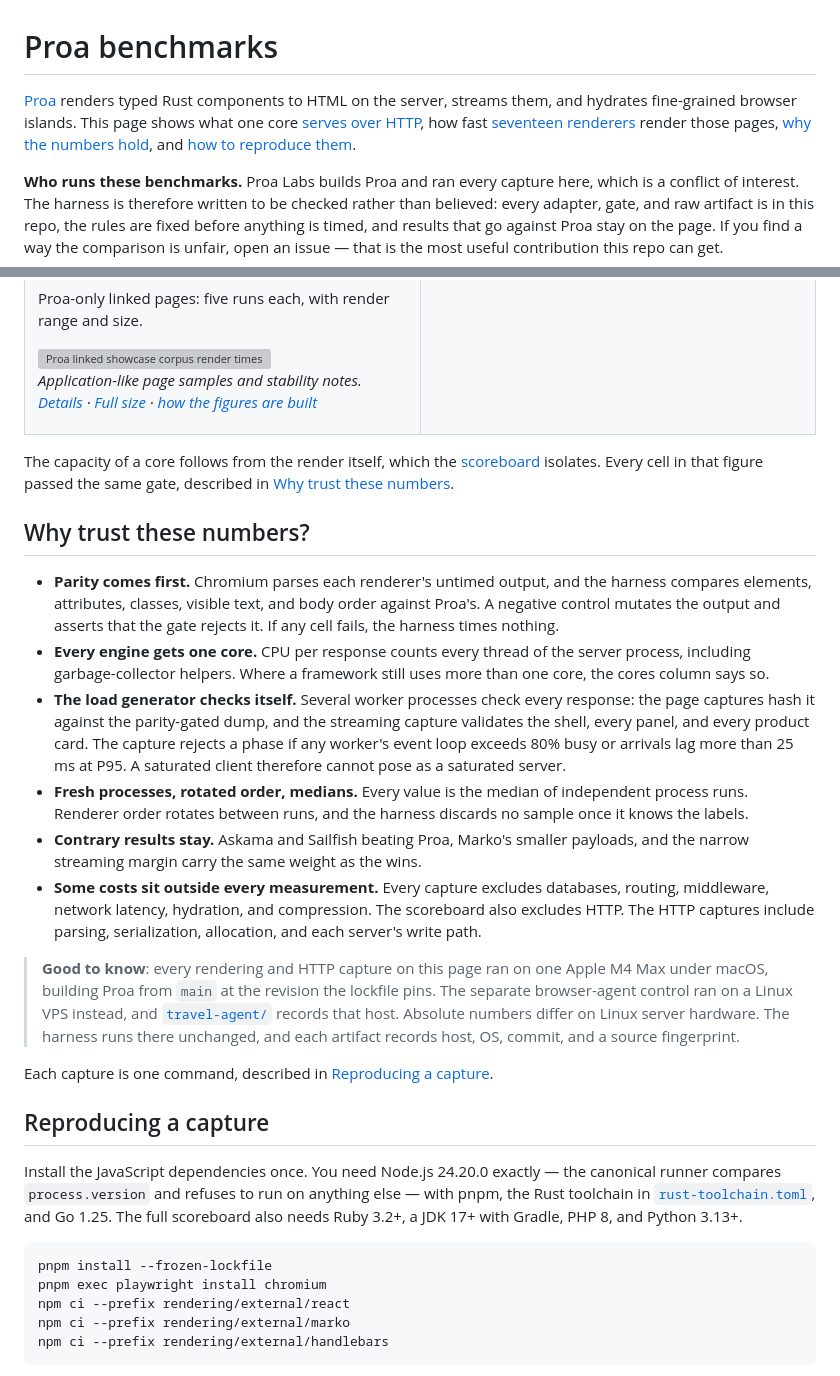
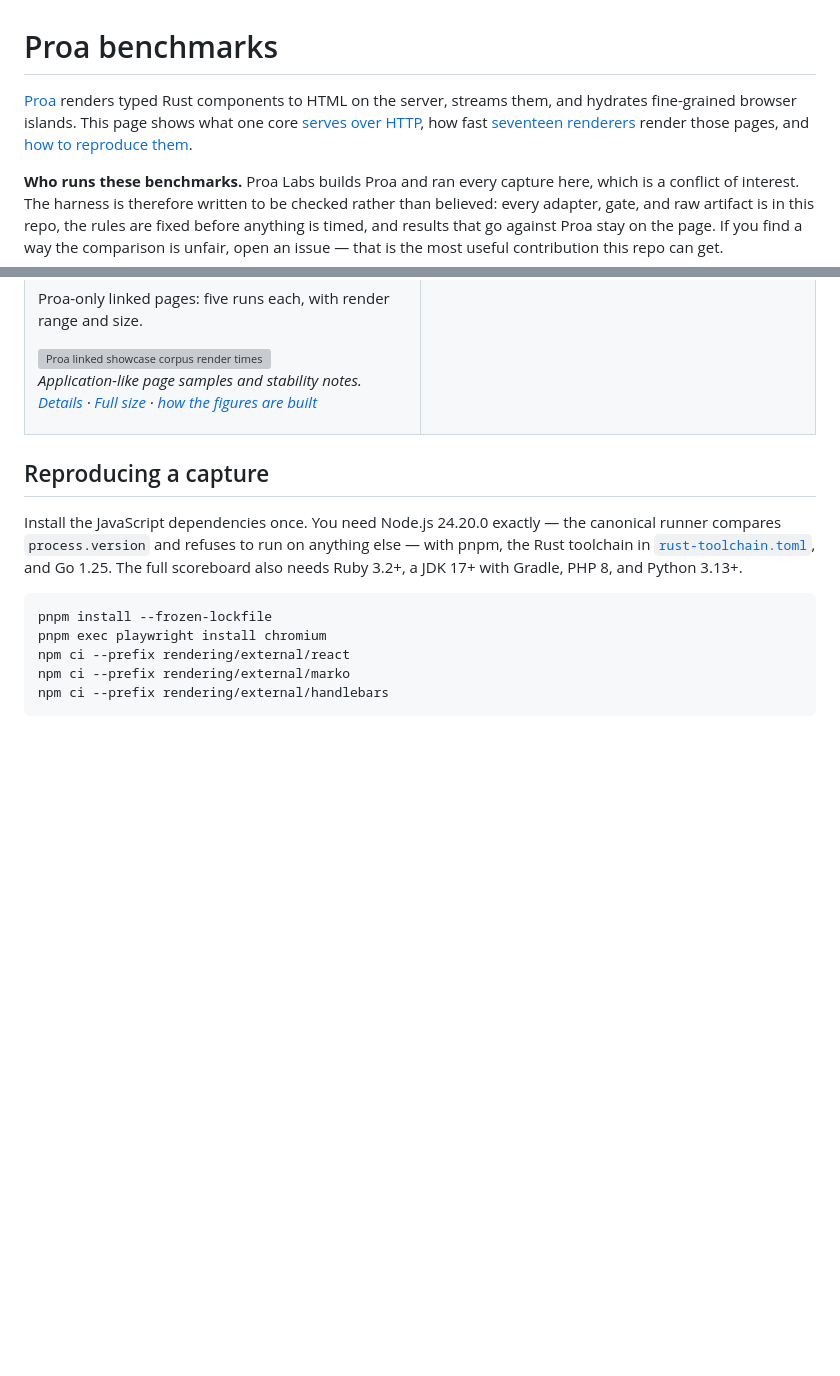
Before and after one commit to Proa-Labs/proa-benchmarks, a Markdown page: README.md, 2 parts joined by grey strips. GitHub-like rendering; blank space fills up the shorter version; grey boxes are pictures that could not be loaded.

Commit message:
docs: remove README trust section

```diff
--- a/README.md
+++ b/README.md
@@ -1,6 +1,6 @@
 # Proa benchmarks
 
-[Proa](https://github.com/Proa-Labs/proa) renders typed Rust components to HTML on the server, streams them, and hydrates fine-grained browser islands. This page shows what one core [serves over HTTP](#serving-three-pages-on-one-core), how fast [seventeen renderers](#rendering-the-same-pages-in-seventeen-renderers) render those pages, [why the numbers hold](#why-trust-these-numbers), and [how to reproduce them](#reproducing-a-capture).
+[Proa](https://github.com/Proa-Labs/proa) renders typed Rust components to HTML on the server, streams them, and hydrates fine-grained browser islands. This page shows what one core [serves over HTTP](#serving-three-pages-on-one-core), how fast [seventeen renderers](#rendering-the-same-pages-in-seventeen-renderers) render those pages, and [how to reproduce them](#reproducing-a-capture).
 
 **Who runs these benchmarks.** Proa Labs builds Proa and ran every capture here, which is a conflict of interest. The harness is therefore written to be checked rather than believed: every adapter, gate, and raw artifact is in this repo, the rules are fixed before anything is timed, and results that go against Proa stay on the page. If you find a way the comparison is unfair, open an issue — that is the most useful contribution this repo can get.
 
@@ -87,21 +87,6 @@
   </tr>
 </table>
 
-The capacity of a core follows from the render itself, which the <a href="#rendering-the-same-pages-in-seventeen-renderers">scoreboard</a> isolates. Every cell in that figure passed the same gate, described in <a href="#why-trust-these-numbers">Why trust these numbers</a>.
-
-## Why trust these numbers?
-
-- **Parity comes first.** Chromium parses each renderer's untimed output, and the harness compares elements, attributes, classes, visible text, and body order against Proa's. A negative control mutates the output and asserts that the gate rejects it. If any cell fails, the harness times nothing.
-- **Every engine gets one core.** CPU per response counts every thread of the server process, including garbage-collector helpers. Where a framework still uses more than one core, the cores column says so.
-- **The load generator checks itself.** Several worker processes check every response: the page captures hash it against the parity-gated dump, and the streaming capture validates the shell, every panel, and every product card. The capture rejects a phase if any worker's event loop exceeds 80% busy or arrivals lag more than 25 ms at P95. A saturated client therefore cannot pose as a saturated server.
-- **Fresh processes, rotated order, medians.** Every value is the median of independent process runs. Renderer order rotates between runs, and the harness discards no sample once it knows the labels.
-- **Contrary results stay.** Askama and Sailfish beating Proa, Marko's smaller payloads, and the narrow streaming margin carry the same weight as the wins.
-- **Some costs sit outside every measurement.** Every capture excludes databases, routing, middleware, network latency, hydration, and compression. The scoreboard also excludes HTTP. The HTTP captures include parsing, serialization, allocation, and each server's write path.
-
-> **Good to know**: every rendering and HTTP capture on this page ran on one Apple M4 Max under macOS, building Proa from `main` at the revision the lockfile pins. The separate browser-agent control ran on a Linux VPS instead, and [`travel-agent/`](travel-agent/) records that host. Absolute numbers differ on Linux server hardware. The harness runs there unchanged, and each artifact records host, OS, commit, and a source fingerprint.
-
-Each capture is one command, described in [Reproducing a capture](#reproducing-a-capture).
-
 ## Reproducing a capture
 
 Install the JavaScript dependencies once. You need Node.js 24.20.0 exactly — the canonical runner compares `process.version` and refuses to run on anything else — with pnpm, the Rust toolchain in [`rust-toolchain.toml`](rust-toolchain.toml), and Go 1.25. The full scoreboard also needs Ruby 3.2+, a JDK 17+ with Gradle, PHP 8, and Python 3.13+.
```
